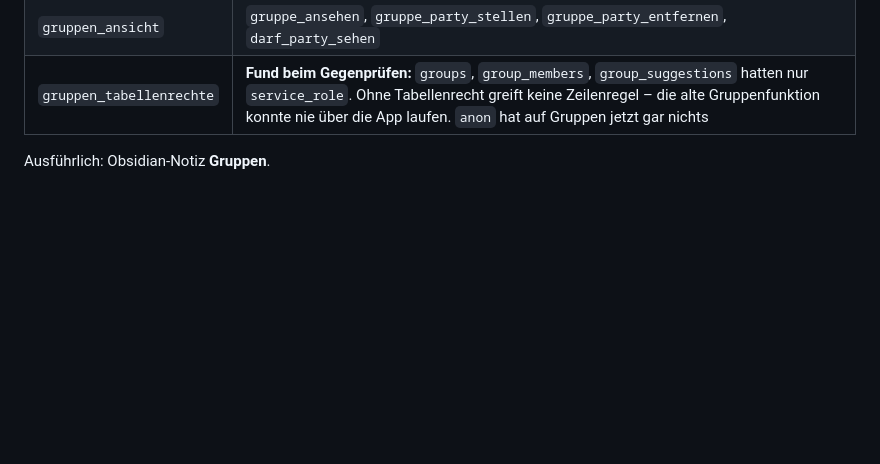
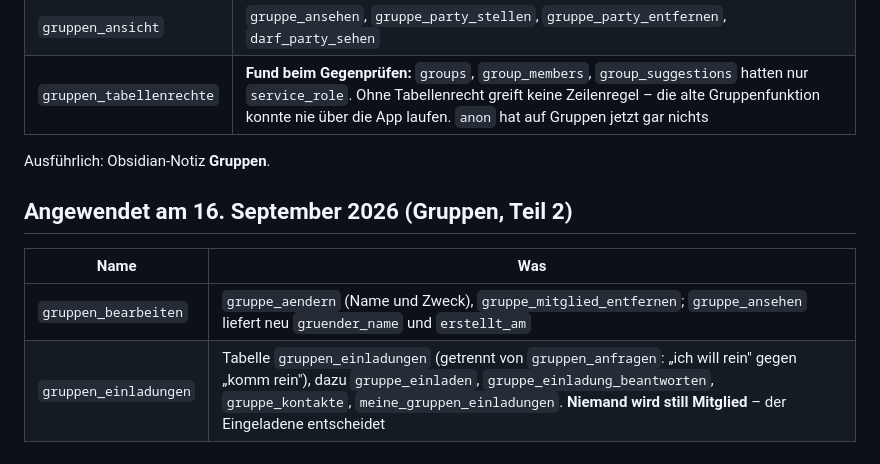
Before and after one commit to sebi1678/spotout, a Markdown page: supabase/migrations/LIESMICH.md, the part around the change. Drawn GitHub-style; blank space fills up the shorter version.

Commit message:
Migrations-Index: Gruppen Teil 2
Co-Authored-By: Claude Opus 5 <noreply@anthropic.com>

```diff
--- a/supabase/migrations/LIESMICH.md
+++ b/supabase/migrations/LIESMICH.md
@@ -46,3 +46,10 @@ nicht hochgeladen.
 | `gruppen_tabellenrechte` | **Fund beim Gegenprüfen:** `groups`, `group_members`, `group_suggestions` hatten nur `service_role`. Ohne Tabellenrecht greift keine Zeilenregel – die alte Gruppenfunktion konnte nie über die App laufen. `anon` hat auf Gruppen jetzt gar nichts |
 
 Ausführlich: Obsidian-Notiz **Gruppen**.
+
+## Angewendet am 16. September 2026 (Gruppen, Teil 2)
+
+| Name | Was |
+|---|---|
+| `gruppen_bearbeiten` | `gruppe_aendern` (Name und Zweck), `gruppe_mitglied_entfernen`; `gruppe_ansehen` liefert neu `gruender_name` und `erstellt_am` |
+| `gruppen_einladungen` | Tabelle `gruppen_einladungen` (getrennt von `gruppen_anfragen`: „ich will rein" gegen „komm rein"), dazu `gruppe_einladen`, `gruppe_einladung_beantworten`, `gruppe_kontakte`, `meine_gruppen_einladungen`. **Niemand wird still Mitglied** – der Eingeladene entscheidet |
```
